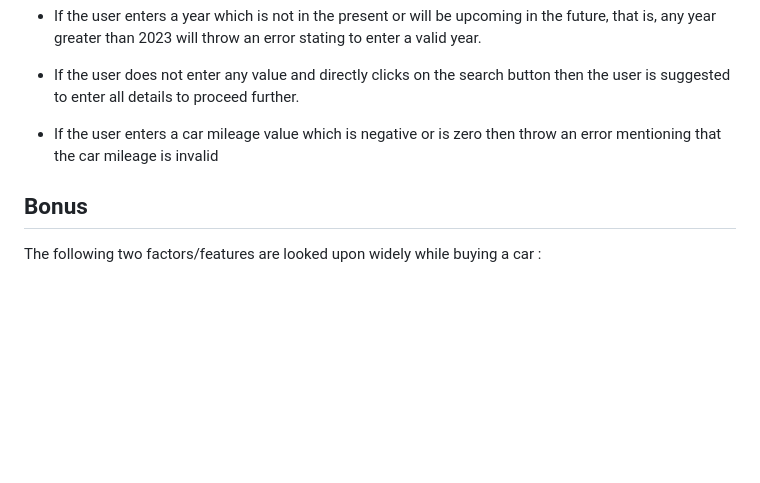
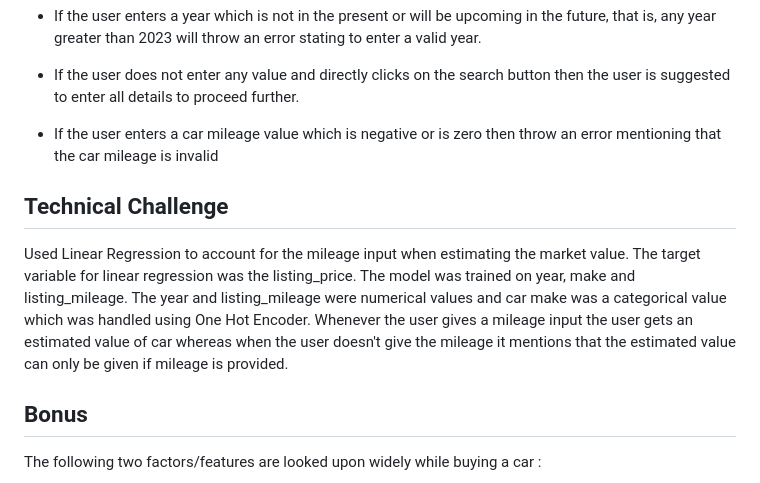
Before and after one commit to mahvashmaghrabi/VinAudit_CarValue_Project, a Markdown page: README.md, the part around the change. Drawn GitHub-style; blank space fills up the shorter version.

```diff
--- a/README.md
+++ b/README.md
@@ -65,6 +65,9 @@ The frontend has been tested on various user inputs :
 
 * If the user enters a car mileage value which is negative or is zero then throw an error mentioning that the car mileage is invalid
 
+## Technical Challenge
+Used Linear Regression to account for the mileage input when estimating the market value. The target variable for linear regression was the listing_price. The model was trained on year, make and listing_mileage. The year and listing_mileage were numerical values and car make was a categorical value which was handled using One Hot Encoder. Whenever the user gives a mileage input the user gets an estimated value of car whereas when the user doesn't give the mileage it mentions that the estimated value can only be given if mileage is provided.
+
 ## Bonus
 The following two factors/features are looked upon widely while buying a car :
 
```
